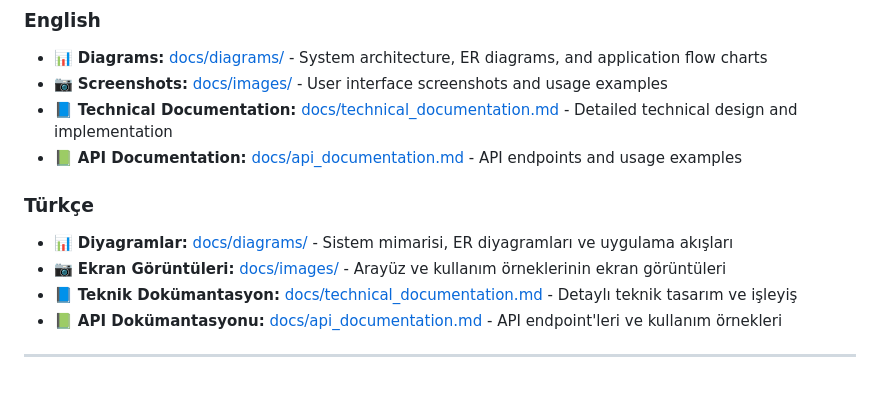
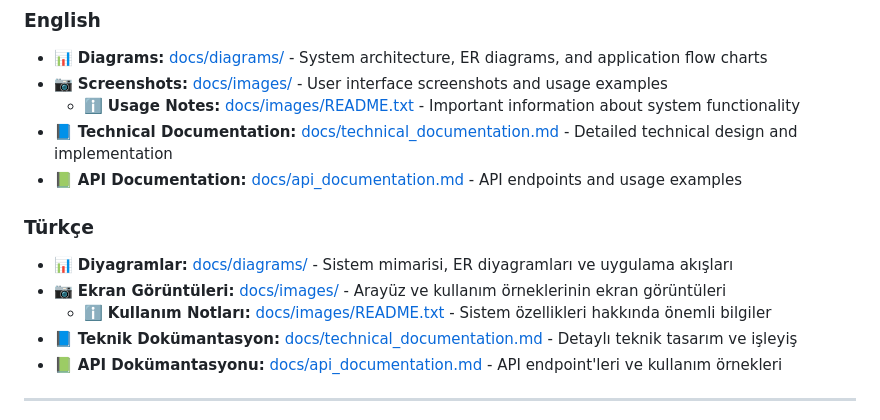
Before and after one commit to omerfeyzioglu/aircraft-manufacturing-web-application-2, a Markdown page: README.md, the part around the change. Drawn GitHub-style; blank space fills up the shorter version.

Commit message:
readme updated for readme.txt under images

```diff
--- a/README.md
+++ b/README.md
@@ -5,12 +5,14 @@
 ### English
 - 📊 **Diagrams:** [docs/diagrams/](docs/diagrams/) - System architecture, ER diagrams, and application flow charts
 - 📷 **Screenshots:** [docs/images/](docs/images/) - User interface screenshots and usage examples
+  - ℹ️ **Usage Notes:** [docs/images/README.txt](docs/images/README.txt) - Important information about system functionality
 - 📘 **Technical Documentation:** [docs/technical_documentation.md](docs/technical_documentation.md) - Detailed technical design and implementation
 - 📗 **API Documentation:** [docs/api_documentation.md](docs/api_documentation.md) - API endpoints and usage examples
 
 ### Türkçe
 - 📊 **Diyagramlar:** [docs/diagrams/](docs/diagrams/) - Sistem mimarisi, ER diyagramları ve uygulama akışları
 - 📷 **Ekran Görüntüleri:** [docs/images/](docs/images/) - Arayüz ve kullanım örneklerinin ekran görüntüleri
+  - ℹ️ **Kullanım Notları:** [docs/images/README.txt](docs/images/README.txt) - Sistem özellikleri hakkında önemli bilgiler
 - 📘 **Teknik Dokümantasyon:** [docs/technical_documentation.md](docs/technical_documentation.md) - Detaylı teknik tasarım ve işleyiş
 - 📗 **API Dokümantasyonu:** [docs/api_documentation.md](docs/api_documentation.md) - API endpoint'leri ve kullanım örnekleri
 
```
